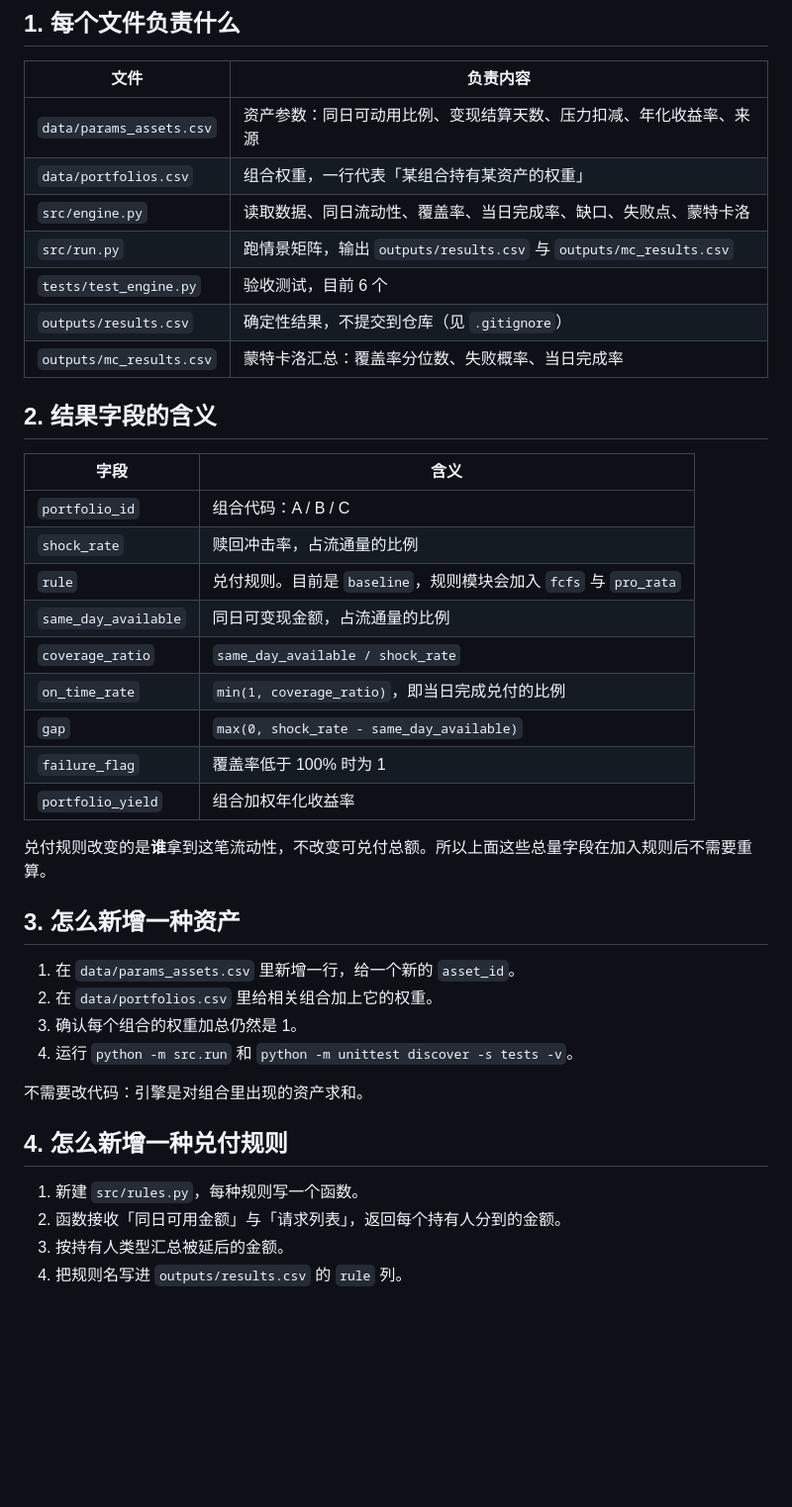
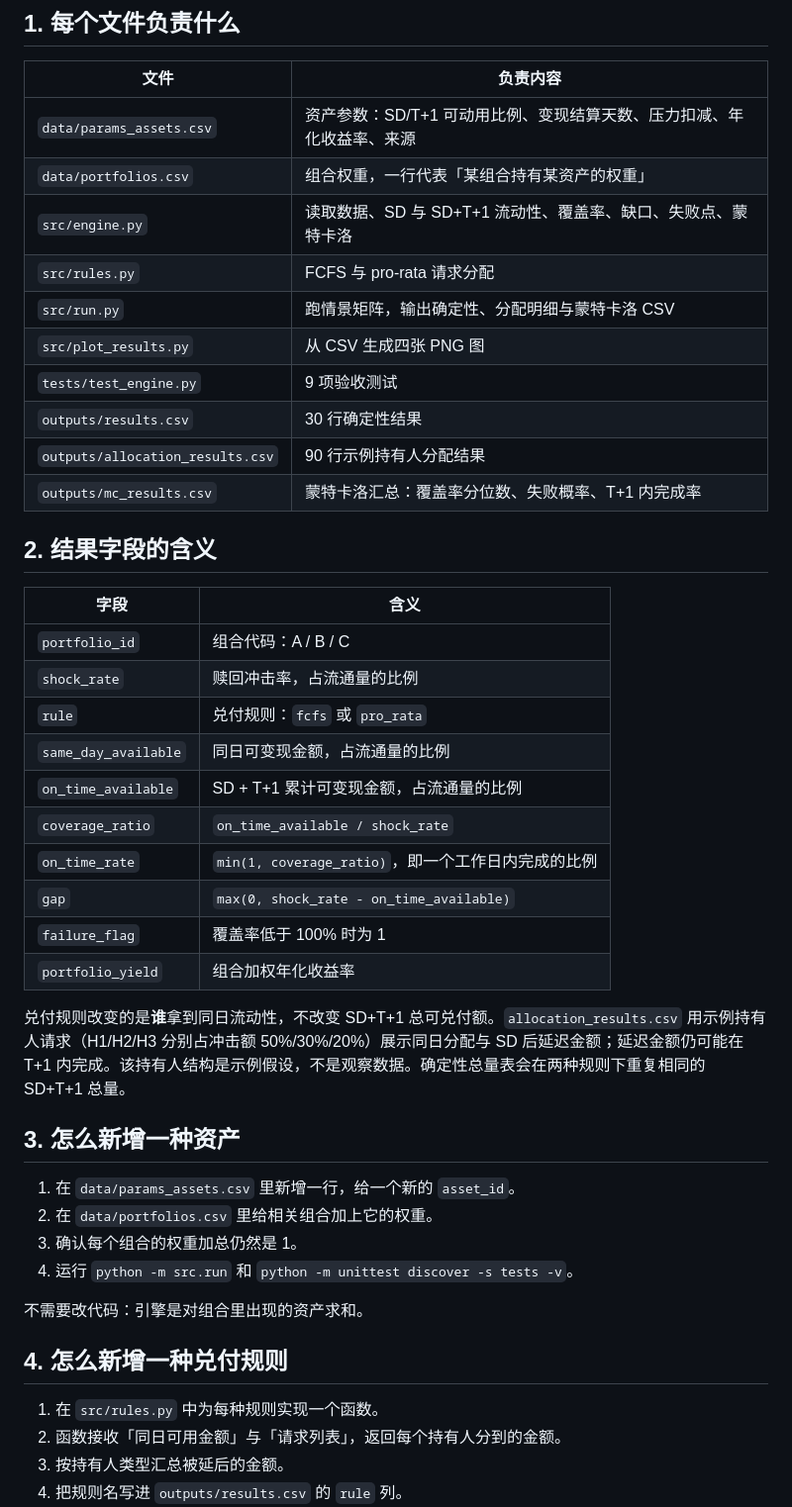
Before and after one commit to YunhaoZzzz/ftec5510-stablecoin-redemption-group8, a Markdown page: docs/handover.md, the part around one of its changes. Shown at 99% size. Rendered like a GitHub page; blank space fills up the shorter version.

```diff
--- a/docs/handover.md
+++ b/docs/handover.md
@@ -6,13 +6,16 @@
 
 | 文件 | 负责内容 |
 |---|---|
-| `data/params_assets.csv` | 资产参数：同日可动用比例、变现结算天数、压力扣减、年化收益率、来源 |
+| `data/params_assets.csv` | 资产参数：SD/T+1 可动用比例、变现结算天数、压力扣减、年化收益率、来源 |
 | `data/portfolios.csv` | 组合权重，一行代表「某组合持有某资产的权重」 |
-| `src/engine.py` | 读取数据、同日流动性、覆盖率、当日完成率、缺口、失败点、蒙特卡洛 |
-| `src/run.py` | 跑情景矩阵，输出 `outputs/results.csv` 与 `outputs/mc_results.csv` |
-| `tests/test_engine.py` | 验收测试，目前 6 个 |
-| `outputs/results.csv` | 确定性结果，不提交到仓库（见 `.gitignore`） |
-| `outputs/mc_results.csv` | 蒙特卡洛汇总：覆盖率分位数、失败概率、当日完成率 |
+| `src/engine.py` | 读取数据、SD 与 SD+T+1 流动性、覆盖率、缺口、失败点、蒙特卡洛 |
+| `src/rules.py` | FCFS 与 pro-rata 请求分配 |
+| `src/run.py` | 跑情景矩阵，输出确定性、分配明细与蒙特卡洛 CSV |
+| `src/plot_results.py` | 从 CSV 生成四张 PNG 图 |
+| `tests/test_engine.py` | 9 项验收测试 |
+| `outputs/results.csv` | 30 行确定性结果 |
+| `outputs/allocation_results.csv` | 90 行示例持有人分配结果 |
+| `outputs/mc_results.csv` | 蒙特卡洛汇总：覆盖率分位数、失败概率、T+1 内完成率 |
 
 ## 2. 结果字段的含义
 
@@ -20,15 +23,16 @@
 |---|---|
 | `portfolio_id` | 组合代码：A / B / C |
 | `shock_rate` | 赎回冲击率，占流通量的比例 |
-| `rule` | 兑付规则。目前是 `baseline`，规则模块会加入 `fcfs` 与 `pro_rata` |
+| `rule` | 兑付规则：`fcfs` 或 `pro_rata` |
 | `same_day_available` | 同日可变现金额，占流通量的比例 |
-| `coverage_ratio` | `same_day_available / shock_rate` |
-| `on_time_rate` | `min(1, coverage_ratio)`，即当日完成兑付的比例 |
-| `gap` | `max(0, shock_rate - same_day_available)` |
+| `on_time_available` | SD + T+1 累计可变现金额，占流通量的比例 |
+| `coverage_ratio` | `on_time_available / shock_rate` |
+| `on_time_rate` | `min(1, coverage_ratio)`，即一个工作日内完成的比例 |
+| `gap` | `max(0, shock_rate - on_time_available)` |
 | `failure_flag` | 覆盖率低于 100% 时为 1 |
 | `portfolio_yield` | 组合加权年化收益率 |
 
-兑付规则改变的是**谁**拿到这笔流动性，不改变可兑付总额。所以上面这些总量字段在加入规则后不需要重算。
+兑付规则改变的是**谁**拿到同日流动性，不改变 SD+T+1 总可兑付额。`allocation_results.csv` 用示例持有人请求（H1/H2/H3 分别占冲击额 50%/30%/20%）展示同日分配与 SD 后延迟金额；延迟金额仍可能在 T+1 内完成。该持有人结构是示例假设，不是观察数据。确定性总量表会在两种规则下重复相同的 SD+T+1 总量。
 
 ## 3. 怎么新增一种资产
 
@@ -41,7 +45,7 @@
 
 ## 4. 怎么新增一种兑付规则
 
-1. 新建 `src/rules.py`，每种规则写一个函数。
+1. 在 `src/rules.py` 中为每种规则实现一个函数。
 2. 函数接收「同日可用金额」与「请求列表」，返回每个持有人分到的金额。
 3. 按持有人类型汇总被延后的金额。
 4. 把规则名写进 `outputs/results.csv` 的 `rule` 列。
```
Also changed, not shown: other parts of docs/handover.md (+14 -13 lines), README.md (+9 -4 lines), docs/data_contract.md (+15 -12 lines), outputs/failure_point_curves.png (added), outputs/failure_probability_heatmap.png (added), outputs/portfolio_liquidity_comparison.png (added), outputs/yield_liquidity_frontier.png (added), 10 other files.
